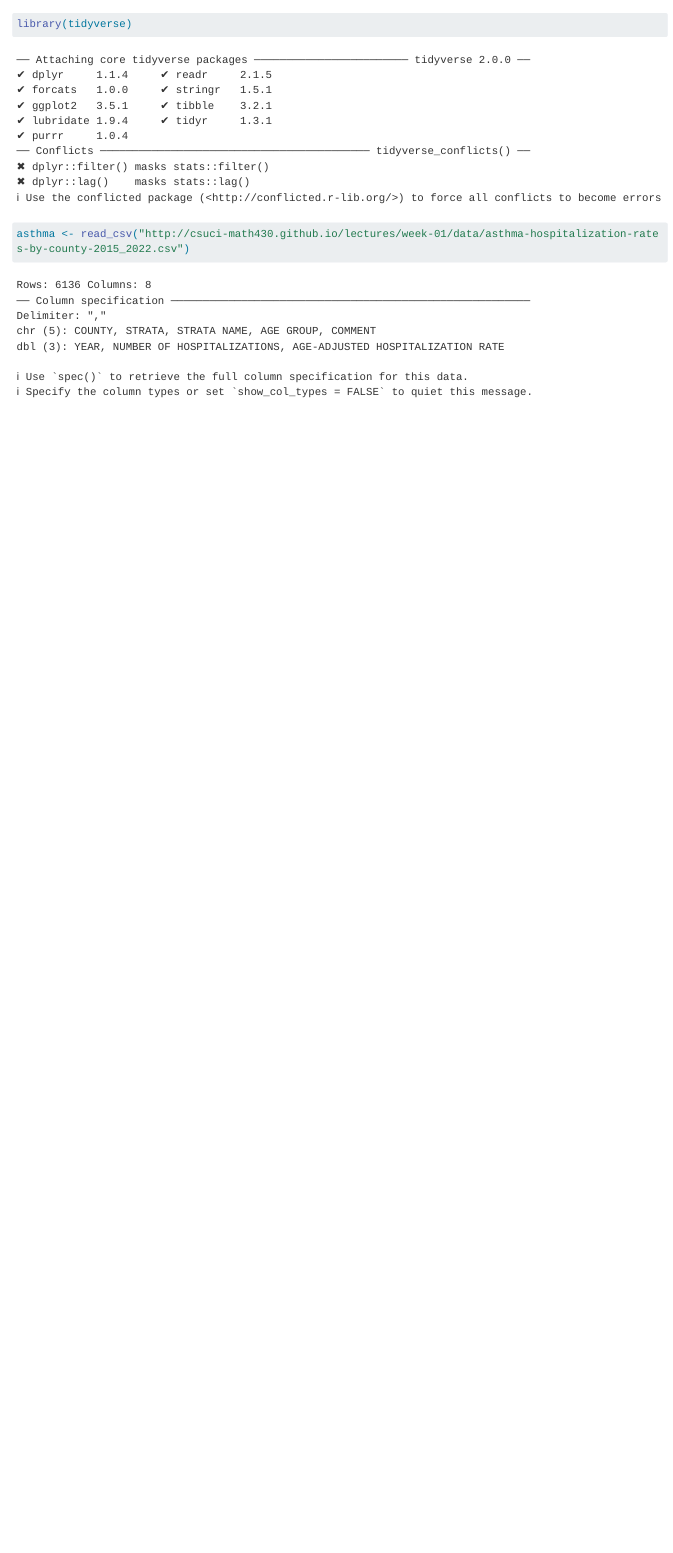
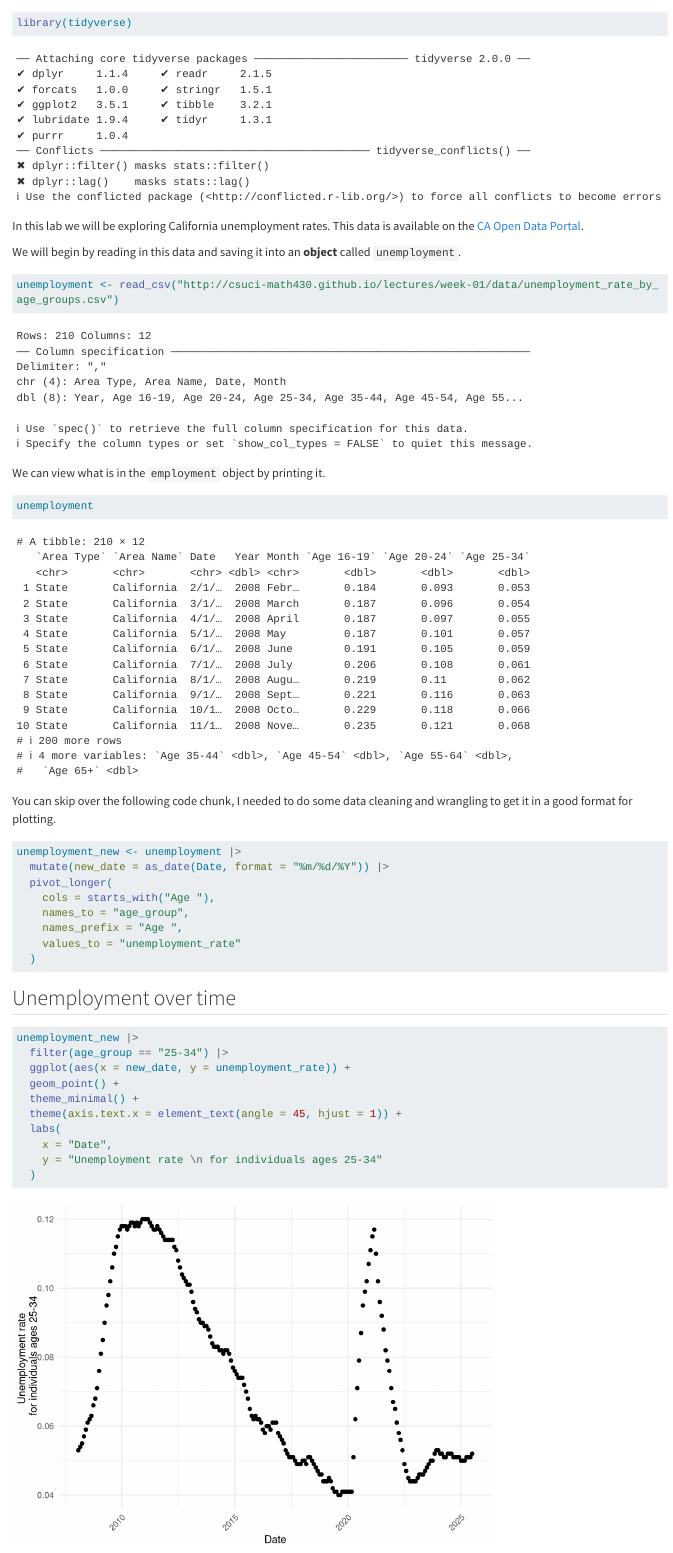
Before and after one commit to csuci-math430/lectures, a Quarto document (week-01/lab-01a.qmd): the page in a window 1100 px wide, from 110 px down before the commit and from 140 px down after it, so that both start at the same text. Rendered offline with R 4.5, knitr and Pandoc in place of Quarto, with nearby package versions; long lines of code are wrapped.

Commit message:
Added lab 1a

````diff
--- a/week-01/lab-01a.qmd
+++ b/week-01/lab-01a.qmd
@@ -7,7 +8,44 @@ format: html
 library(tidyverse)
 ```
 
+In this lab we will be exploring California unemployment rates.
+This data is available on the [CA Open Data Portal](https://data.ca.gov/dataset/unemployment-rate-by-age-groups).
+
+We will begin by reading in this data and saving it into an **object** called `unemployment`.
 
 ```{r}
-asthma <- read_csv("http://csuci-math430.github.io/lectures/week-01/data/asthma-hospitalization-rates-by-county-2015_2022.csv")
+unemployment <- read_csv("http://csuci-math430.github.io/lectures/week-01/data/unemployment_rate_by_age_groups.csv")
 ```
+
+We can view what is in the `employment` object by printing it.
+
+```{r}
+unemployment
+```
+
+You can skip over the following code chunk, I needed to do some data cleaning and wrangling to get it in a good format for plotting.
+
+```{r}
+unemployment_new <- unemployment |>
+  mutate(new_date = as_date(Date, format = "%m/%d/%Y")) |>
+  pivot_longer(
+    cols = starts_with("Age "),
+    names_to = "age_group",
+    names_prefix = "Age ",
+    values_to = "unemployment_rate"
+  )
+```
+
+
+## Unemployment over time
+
+```{r}
+unemployment_new |>
+  filter(age_group == "25-34") |>
+  ggplot(aes(x = new_date, y = unemployment_rate)) +
+  geom_point() +
+  theme_minimal() +
+  theme(axis.text.x = element_text(angle = 45, hjust = 1)) +
+  labs(
+    x = "Date",
+    y = "Unemployment rate \n for individuals ages 25-34"
````
Also changed, not shown: week-01/lab-01a.qmd (44 more changed lines).
